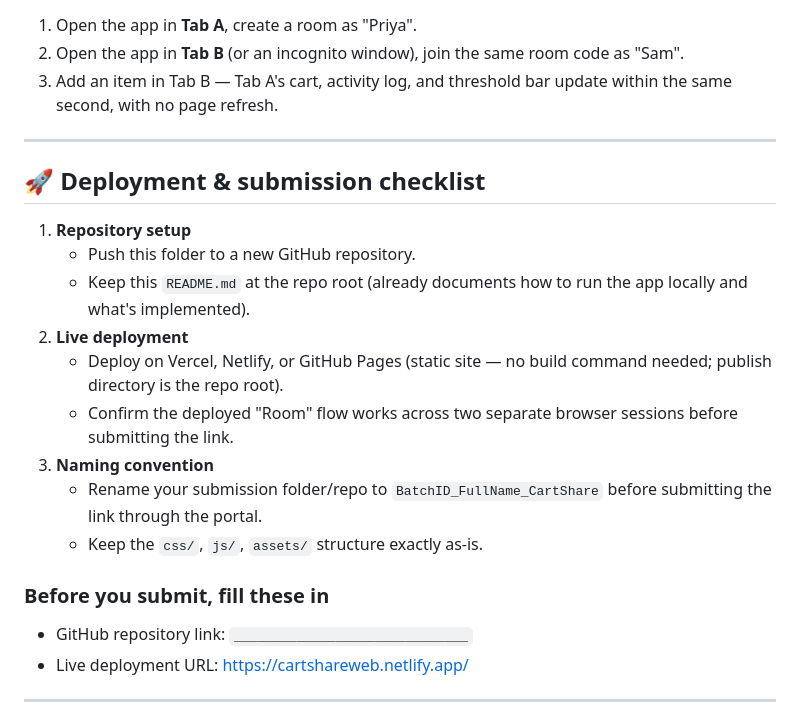
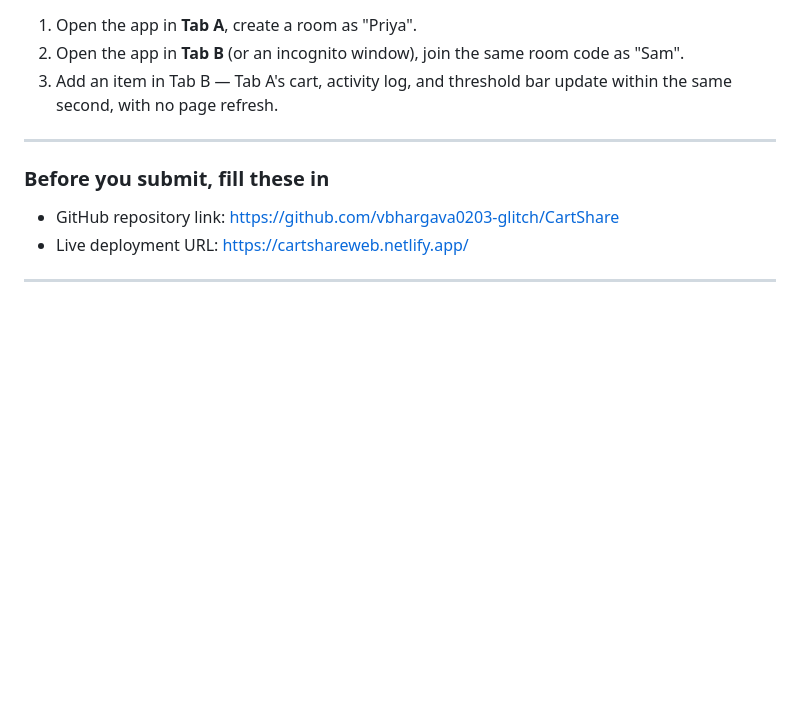
Before and after one commit to vbhargava0203-glitch/CartShare, a Markdown page: CartShare/README.md, the part around the change. GitHub-like rendering; blank space fills up the shorter version.

```diff
--- a/CartShare/README.md
+++ b/CartShare/README.md
@@ -94,25 +94,9 @@ machine) plus the `storage` event (fires in every *other* tab):
 
 ---
 
-## 🚀 Deployment & submission checklist
-
-1. **Repository setup**
-   - Push this folder to a new GitHub repository.
-   - Keep this `README.md` at the repo root (already documents how to
-     run the app locally and what's implemented).
-2. **Live deployment**
-   - Deploy on Vercel, Netlify, or GitHub Pages (static site — no
-     build command needed; publish directory is the repo root).
-   - Confirm the deployed "Room" flow works across two separate
-     browser sessions before submitting the link.
-3. **Naming convention**
-   - Rename your submission folder/repo to `BatchID_FullName_CartShare`
-     before submitting the link through the portal.
-   - Keep the `css/`, `js/`, `assets/` structure exactly as-is.
-
 ### Before you submit, fill these in
 
-- GitHub repository link: `______________________________`
+- GitHub repository link: https://github.com/vbhargava0203-glitch/CartShare
 - Live deployment URL: https://cartshareweb.netlify.app/
 
 ---
```
